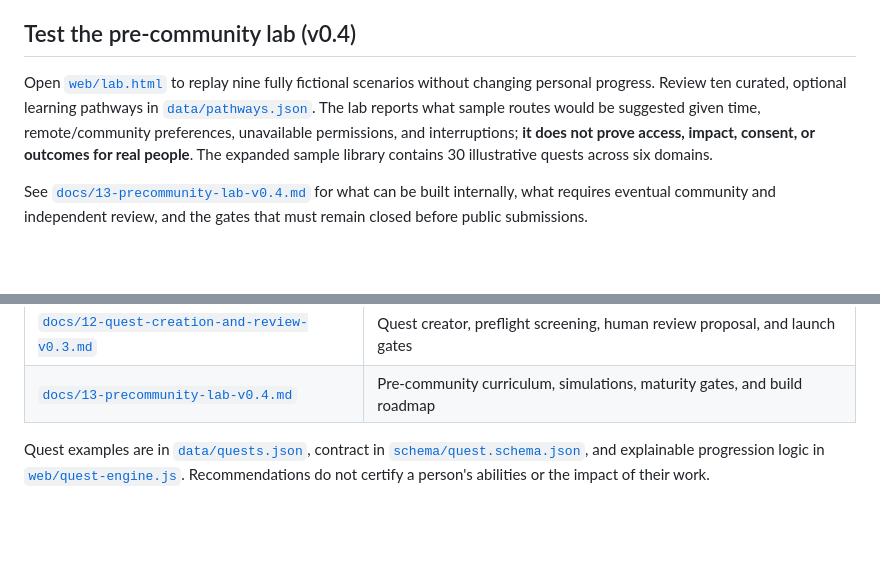
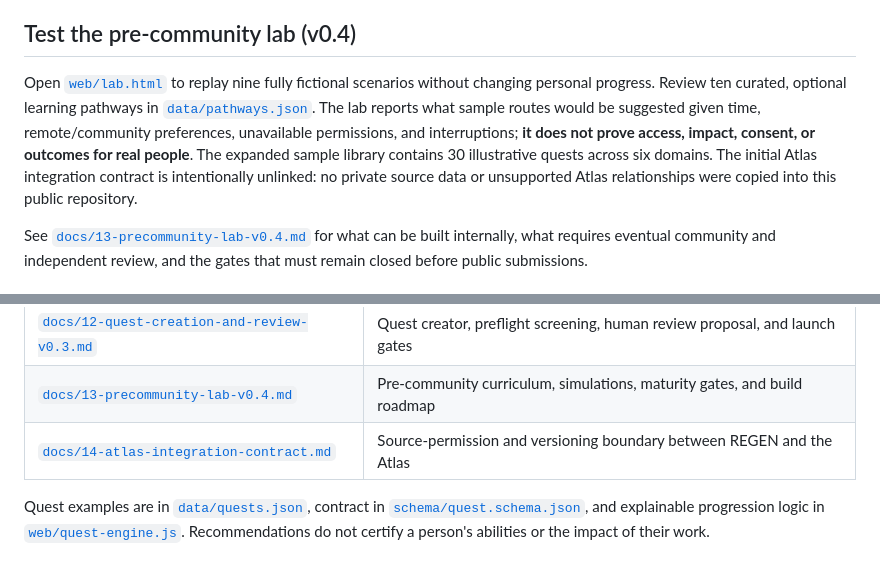
Before and after one commit to mcfruitpunch/Regen-civilization-quests, a Markdown page: README.md, 2 parts joined by grey strips. Drawn GitHub-style; blank space fills up the shorter version.

Commit message:
Document fail-closed Atlas integration contract and source privacy

```diff
--- a/README.md
+++ b/README.md
@@ -28,7 +28,7 @@ Use `python scripts/screen_quest.py` to validate checked-in drafts and prevent n
 
 ## Test the pre-community lab (v0.4)
 
-Open [`web/lab.html`](web/lab.html) to replay nine fully fictional scenarios without changing personal progress. Review ten curated, optional learning pathways in [`data/pathways.json`](data/pathways.json). The lab reports what sample routes would be suggested given time, remote/community preferences, unavailable permissions, and interruptions; **it does not prove access, impact, consent, or outcomes for real people**. The expanded sample library contains 30 illustrative quests across six domains.
+Open [`web/lab.html`](web/lab.html) to replay nine fully fictional scenarios without changing personal progress. Review ten curated, optional learning pathways in [`data/pathways.json`](data/pathways.json). The lab reports what sample routes would be suggested given time, remote/community preferences, unavailable permissions, and interruptions; **it does not prove access, impact, consent, or outcomes for real people**. The expanded sample library contains 30 illustrative quests across six domains. The initial Atlas integration contract is intentionally unlinked: no private source data or unsupported Atlas relationships were copied into this public repository.
 
 See [`docs/13-precommunity-lab-v0.4.md`](docs/13-precommunity-lab-v0.4.md) for what can be built internally, what requires eventual community and independent review, and the gates that must remain closed before public submissions.
 
@@ -48,6 +48,7 @@ See [`docs/13-precommunity-lab-v0.4.md`](docs/13-precommunity-lab-v0.4.md) for w
 | [`docs/11-license-governance-options.md`](docs/11-license-governance-options.md) | Unapproved licensing choices and anti-capture governance proposal |
 | [`docs/12-quest-creation-and-review-v0.3.md`](docs/12-quest-creation-and-review-v0.3.md) | Quest creator, preflight screening, human review proposal, and launch gates |
 | [`docs/13-precommunity-lab-v0.4.md`](docs/13-precommunity-lab-v0.4.md) | Pre-community curriculum, simulations, maturity gates, and build roadmap |
+| [`docs/14-atlas-integration-contract.md`](docs/14-atlas-integration-contract.md) | Source-permission and versioning boundary between REGEN and the Atlas |
 
 Quest examples are in [`data/quests.json`](data/quests.json), contract in [`schema/quest.schema.json`](schema/quest.schema.json), and explainable progression logic in [`web/quest-engine.js`](web/quest-engine.js). Recommendations do not certify a person's abilities or the impact of their work.
 
```
